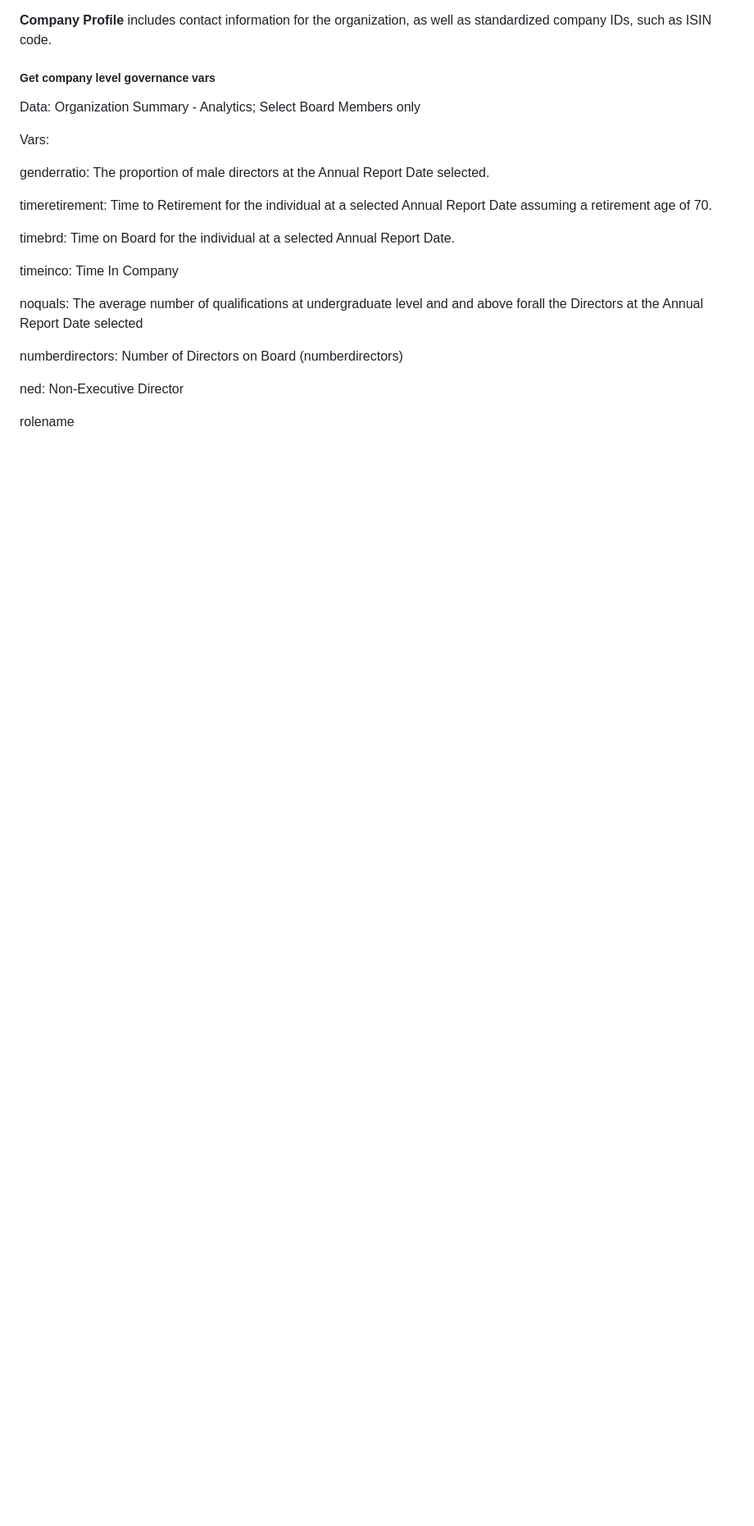
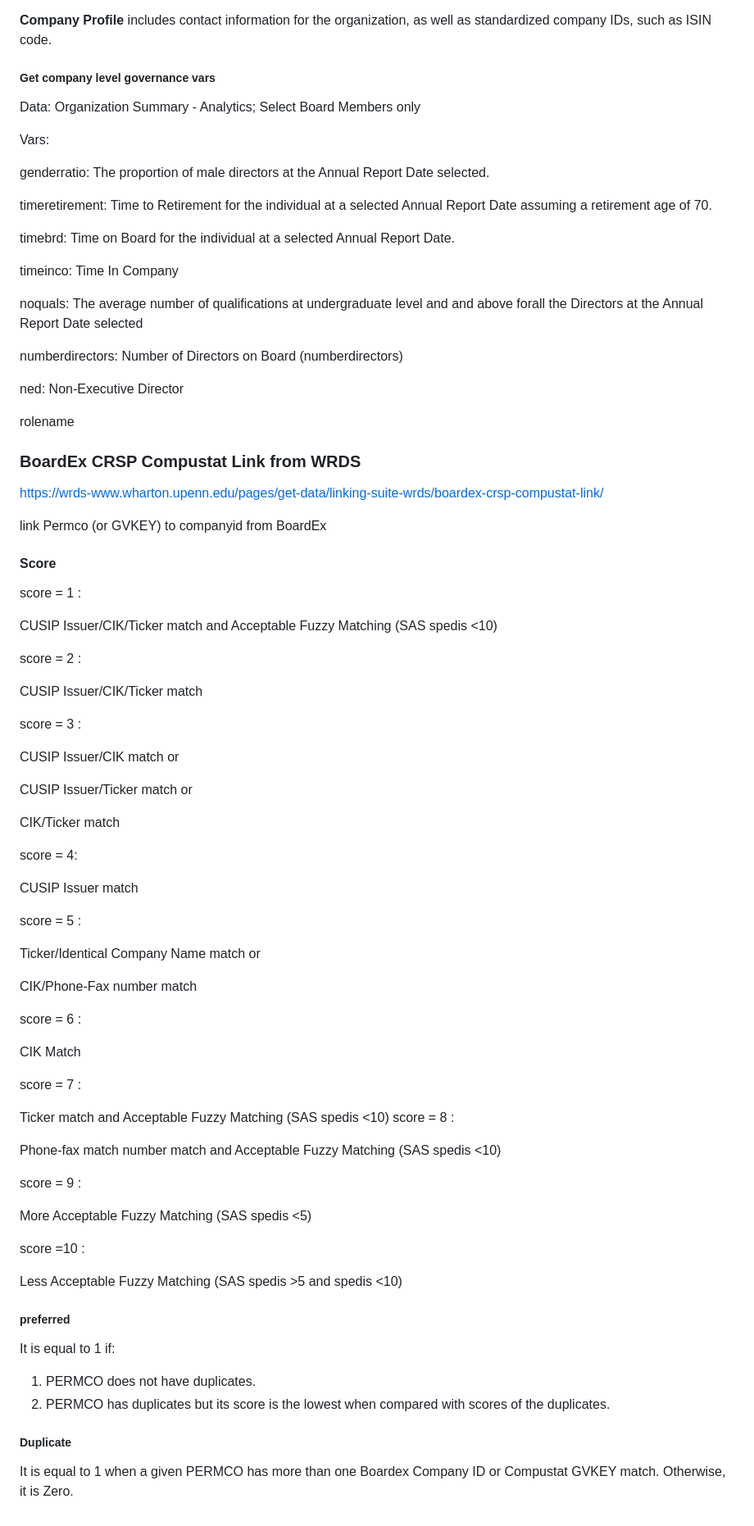
Before and after one commit to haoranliu666/memos, a Markdown page: variables/BoardEX.md, the part around the change. Shown at 82% size. GitHub-like rendering; blank space fills up the shorter version.

```diff
--- a/variables/BoardEX.md
+++ b/variables/BoardEX.md
@@ -65,3 +65,68 @@ numberdirectors: Number of Directors on Board (numberdirectors)
 ned: Non-Executive Director
 
 rolename
+
+### BoardEx CRSP Compustat Link from WRDS
+
+https://wrds-www.wharton.upenn.edu/pages/get-data/linking-suite-wrds/boardex-crsp-compustat-link/
+
+link Permco (or GVKEY) to companyid from BoardEx
+
+
+
+#### Score
+
+score = 1 :
+
+CUSIP Issuer/CIK/Ticker match and Acceptable Fuzzy Matching (SAS spedis <10)
+
+score = 2 :
+
+CUSIP Issuer/CIK/Ticker match
+
+score = 3 :
+
+CUSIP Issuer/CIK match or
+
+CUSIP Issuer/Ticker match or
+
+CIK/Ticker match
+
+score = 4:
+
+CUSIP Issuer match
+
+score = 5 :
+
+Ticker/Identical Company Name match or
+
+CIK/Phone-Fax number match
+
+score = 6 :
+
+CIK Match
+
+score = 7 :
+
+Ticker match and Acceptable Fuzzy Matching (SAS spedis <10) score = 8 :
+
+Phone-fax match number match and Acceptable Fuzzy Matching (SAS spedis <10)
+
+score = 9 :
+
+More Acceptable Fuzzy Matching (SAS spedis <5)
+
+score =10 :
+
+Less Acceptable Fuzzy Matching (SAS spedis >5 and spedis <10)
+
+##### preferred
+
+It is equal to 1 if:
+
+1. ﻿﻿﻿PERMCO does not have duplicates.
+2. ﻿﻿﻿PERMCO has duplicates but its score is the lowest when compared with scores of the duplicates.
+
+##### Duplicate
+
+It is equal to 1 when a given PERMCO has more than one Boardex Company ID or Compustat GVKEY match. Otherwise, it is Zero.
```
